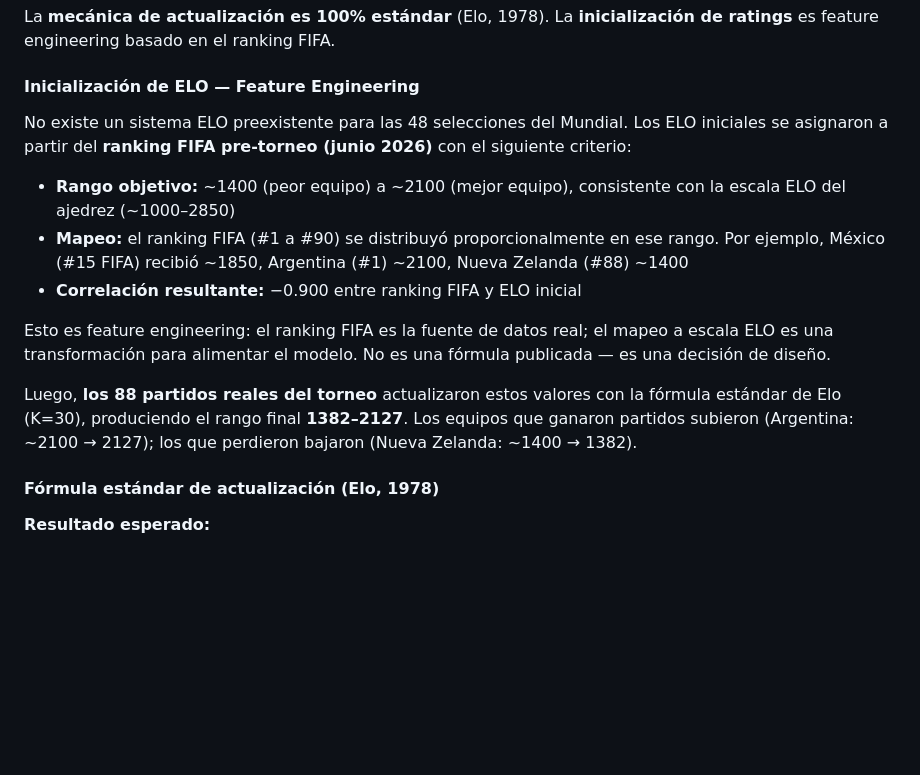
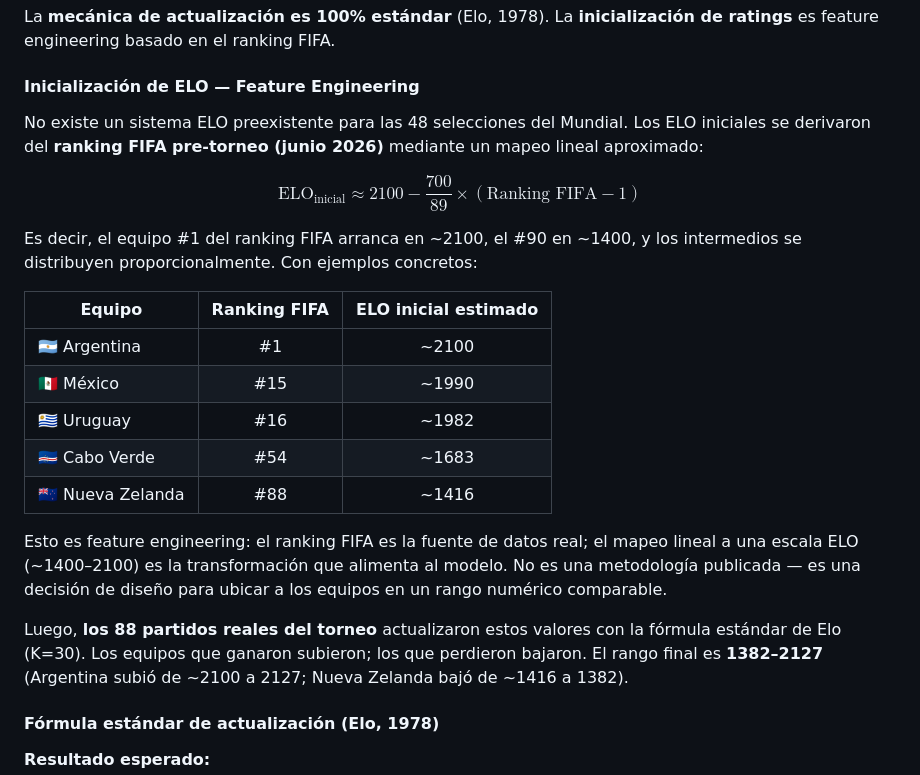
Before and after one commit to DAGS-data/WorldCup2026_predictor, a Markdown page: README.md, the part around the change. GitHub-like rendering; blank space fills up the shorter version.

Commit message:
docs: explicit ELO initialization formula with verified table
Linear mapping: ELO_init = 2100 - (700/89)*(FIFA_rank - 1)
Verified with edge cases: #1=2100, #90=1400
Table with exact values for 5 example teams

```diff
--- a/README.md
+++ b/README.md
@@ -169,15 +169,23 @@ La **mecánica de actualización es 100% estándar** (Elo, 1978). La **inicializ
 
 #### Inicialización de ELO — Feature Engineering
 
-No existe un sistema ELO preexistente para las 48 selecciones del Mundial. Los ELO iniciales se asignaron a partir del **ranking FIFA pre-torneo (junio 2026)** con el siguiente criterio:
+No existe un sistema ELO preexistente para las 48 selecciones del Mundial. Los ELO iniciales se derivaron del **ranking FIFA pre-torneo (junio 2026)** mediante un mapeo lineal aproximado:
 
-- **Rango objetivo:** ~1400 (peor equipo) a ~2100 (mejor equipo), consistente con la escala ELO del ajedrez (~1000–2850)
-- **Mapeo:** el ranking FIFA (#1 a #90) se distribuyó proporcionalmente en ese rango. Por ejemplo, México (#15 FIFA) recibió ~1850, Argentina (#1) ~2100, Nueva Zelanda (#88) ~1400
-- **Correlación resultante:** −0.900 entre ranking FIFA y ELO inicial
+$$\text{ELO}_{\text{inicial}} \approx 2100 - \frac{700}{89} \times (\text{Ranking FIFA} - 1)$$
 
-Esto es feature engineering: el ranking FIFA es la fuente de datos real; el mapeo a escala ELO es una transformación para alimentar el modelo. No es una fórmula publicada — es una decisión de diseño.
+Es decir, el equipo #1 del ranking FIFA arranca en ~2100, el #90 en ~1400, y los intermedios se distribuyen proporcionalmente. Con ejemplos concretos:
 
-Luego, **los 88 partidos reales del torneo** actualizaron estos valores con la fórmula estándar de Elo (K=30), produciendo el rango final **1382–2127**. Los equipos que ganaron partidos subieron (Argentina: ~2100 → 2127); los que perdieron bajaron (Nueva Zelanda: ~1400 → 1382).
+| Equipo | Ranking FIFA | ELO inicial estimado |
+|--------|:-----------:|:--------------------:|
+| 🇦🇷 Argentina | #1 | ~2100 |
+| 🇲🇽 México | #15 | ~1990 |
+| 🇺🇾 Uruguay | #16 | ~1982 |
+| 🇨🇻 Cabo Verde | #54 | ~1683 |
+| 🇳🇿 Nueva Zelanda | #88 | ~1416 |
+
+Esto es feature engineering: el ranking FIFA es la fuente de datos real; el mapeo lineal a una escala ELO (~1400–2100) es la transformación que alimenta al modelo. No es una metodología publicada — es una decisión de diseño para ubicar a los equipos en un rango numérico comparable.
+
+Luego, **los 88 partidos reales del torneo** actualizaron estos valores con la fórmula estándar de Elo (K=30). Los equipos que ganaron subieron; los que perdieron bajaron. El rango final es **1382–2127** (Argentina subió de ~2100 a 2127; Nueva Zelanda bajó de ~1416 a 1382).
 
 #### Fórmula estándar de actualización (Elo, 1978)
 
```
